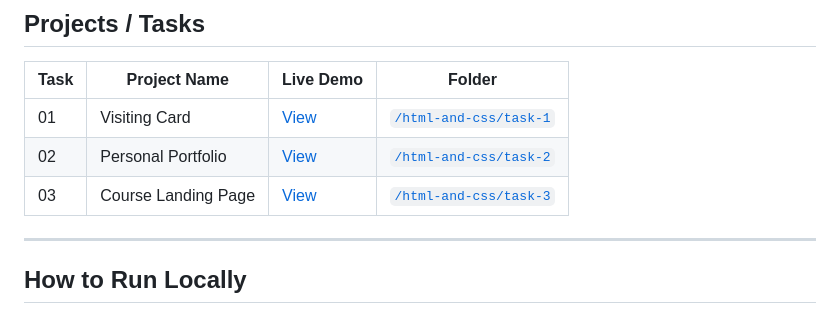
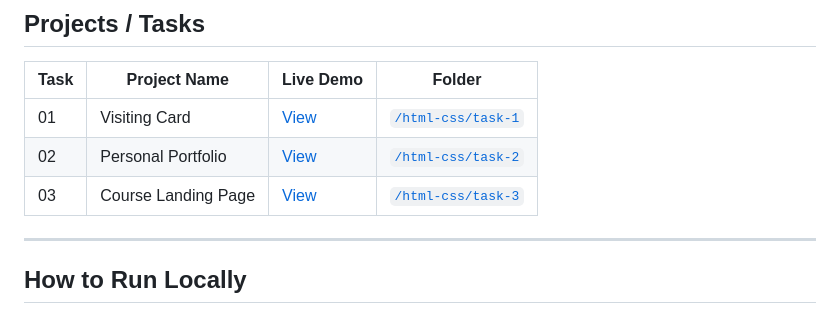
Before and after one commit to deva-p-stack/Cyberdude-Challenges-, a Markdown page: Readme.md, the part around the change. GitHub-like rendering.

Commit message:
Fix links and folder paths in Readme.md

```diff
--- a/Readme.md
+++ b/Readme.md
@@ -73,9 +73,9 @@ For inquiries →  [cyberdudenetworks.com](https://cyberdudenetworks.com)
 
 | Task | Project Name              | Live Demo                                      | Folder                                  |
 |------|---------------------------|------------------------------------------------|-----------------------------------------|
-| 01   | Visiting Card             | [View](https://deva-p-stack.github.io/Cyberdude-Challenges-/html-and-css/task-1) | [`/html-and-css/task-1`](./html-and-css/task-1) |
-| 02   | Personal Portfolio        | [View ](https://deva-p-stack.github.io/Cyberdude-Challenges-/html-and-css/task-2) | [`/html-and-css/task-2`](./html-and-css/task-2) |
-| 03   | Course Landing Page       | [View ](https://deva-p-stack.github.io/Cyberdude-Challenges-/html-and-css/task-3)   | [`/html-and-css/task-3`](./html-and-css/task-3) |
+| 01   | Visiting Card             | [View](https://deva-p-stack.github.io/Cyberdude-Challenges-/html-css/task-1) | [`/html-css/task-1`](./html-css/task-1) |
+| 02   | Personal Portfolio        | [View ](https://deva-p-stack.github.io/Cyberdude-Challenges-/html-css/task-2) | [`/html-css/task-2`](./html-css/task-2) |
+| 03   | Course Landing Page       | [View ](https://deva-p-stack.github.io/Cyberdude-Challenges-/html-css/task-3)   | [`/html-css/task-3`](./html-css/task-3) |
 ---
 
 ## How to Run Locally
```
